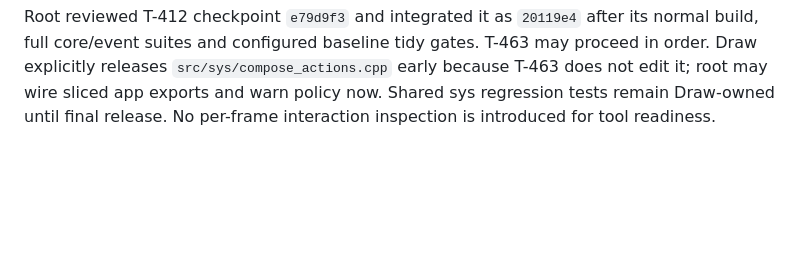
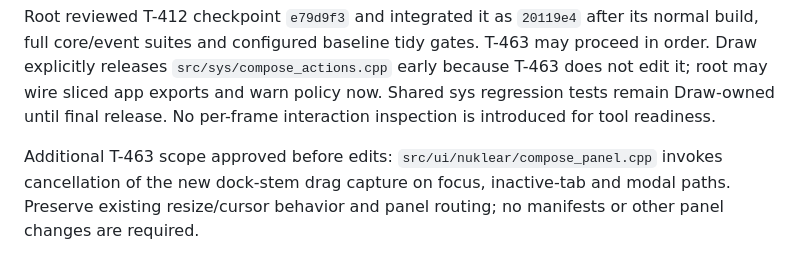
Before and after one commit to zardoru/wormedit, a Markdown page: memory/coordination/oct8-draw-conversion-batch.md, the part around the change. GitHub-like rendering; blank space fills up the shorter version.

Commit message:
docs: approve stem dock drag lifecycle scope

```diff
--- a/memory/coordination/oct8-draw-conversion-batch.md
+++ b/memory/coordination/oct8-draw-conversion-batch.md
@@ -213,3 +213,8 @@ T-463 may proceed in order. Draw explicitly releases `src/sys/compose_actions.cp
 early because T-463 does not edit it; root may wire sliced app exports and warn
 policy now. Shared sys regression tests remain Draw-owned until final release.
 No per-frame interaction inspection is introduced for tool readiness.
+
+Additional T-463 scope approved before edits: `src/ui/nuklear/compose_panel.cpp`
+invokes cancellation of the new dock-stem drag capture on focus, inactive-tab
+and modal paths. Preserve existing resize/cursor behavior and panel routing;
+no manifests or other panel changes are required.
```
